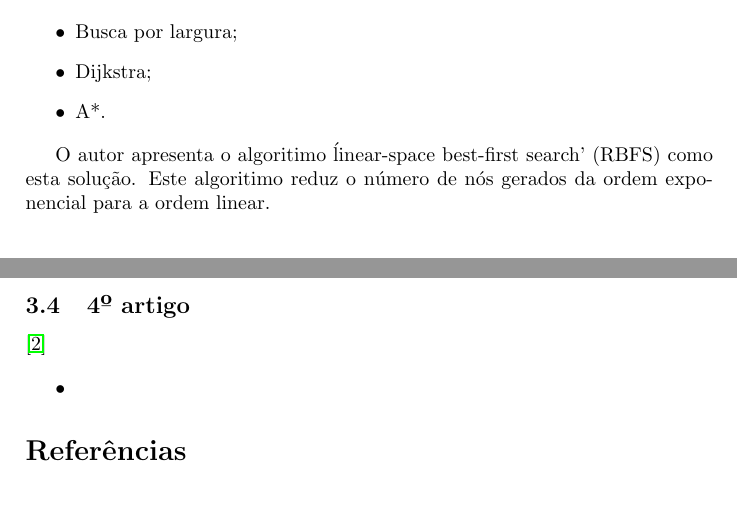
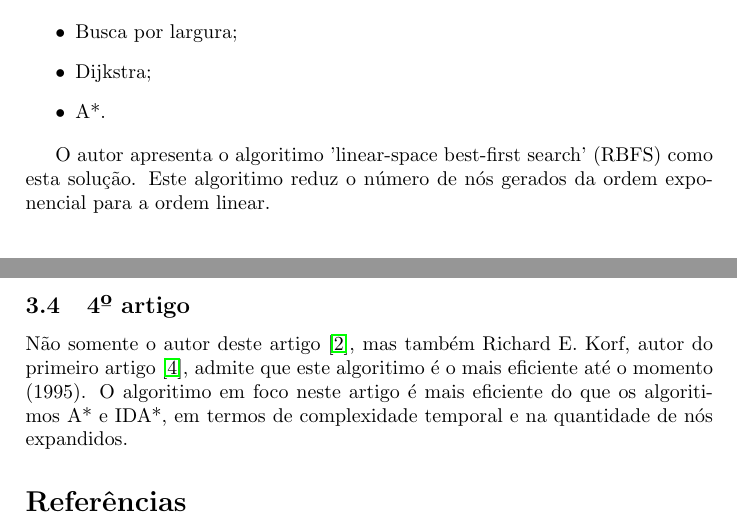
Before and after one commit to matheuswhite/Metodologia, a LaTeX paper (trabalho.tex): two parts of pages 2 and 3 of 3, joined at a grey line, cut so that both start at the same text, the shorter picture padded with empty space. Compiled offline with pdfLaTeX.

Commit message:
seção 'quarto artigo' pronta

```diff
--- a/trabalho.tex
+++ b/trabalho.tex
@@ -102,17 +102,11 @@ seguintes algoritimos:
 
 \end{itemize}
 
-O autor apresenta o algoritimo \' linear-space best-first search' (RBFS) como esta solução. Este algoritimo reduz o número de nós gerados da ordem exponencial para a ordem linear.
+O autor apresenta o algoritimo 'linear-space best-first search' (RBFS) como esta solução. Este algoritimo reduz o número de nós gerados da ordem exponencial para a ordem linear.
 
 \subsection{4º artigo}
 
-\cite{Dillenburg1994}
-
-\begin{itemize}
-
-\item
-
-\end{itemize}
+Não somente o autor deste artigo \cite{Dillenburg1994}, mas também Richard E. Korf, autor do primeiro artigo \cite{Korf1995}, admite que este algoritimo é o mais eficiente até o momento (1995). O algoritimo em foco neste artigo é mais eficiente do que os algoritimos A* e IDA*, em termos de complexidade temporal e na quantidade de nós expandidos.
 
 %----------------------------------------------
 
```
Also changed, not shown: trabalho.pdf, 3 other files.
